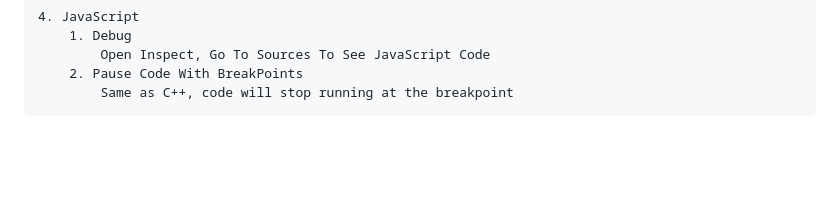
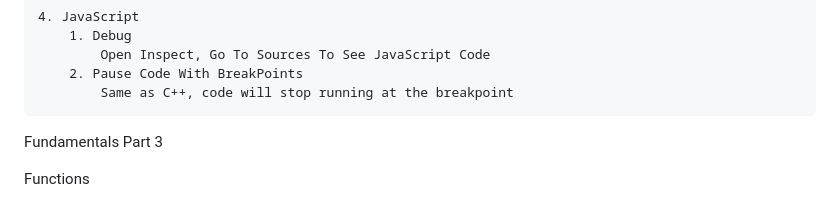
Before and after one commit to MZADC-DP/OdinProject-JavaScript, a Markdown page: README.md, the part around the change. Drawn GitHub-style; blank space fills up the shorter version.

Commit message:
Started On Fundamentals Section Part 3: Functions

```diff
--- a/README.md
+++ b/README.md
@@ -85,3 +85,7 @@ JavaScript Developer Tools
             Open Inspect, Go To Sources To See JavaScript Code
         2. Pause Code With BreakPoints
             Same as C++, code will stop running at the breakpoint
+
+Fundamentals Part 3
+
+ Functions
```
